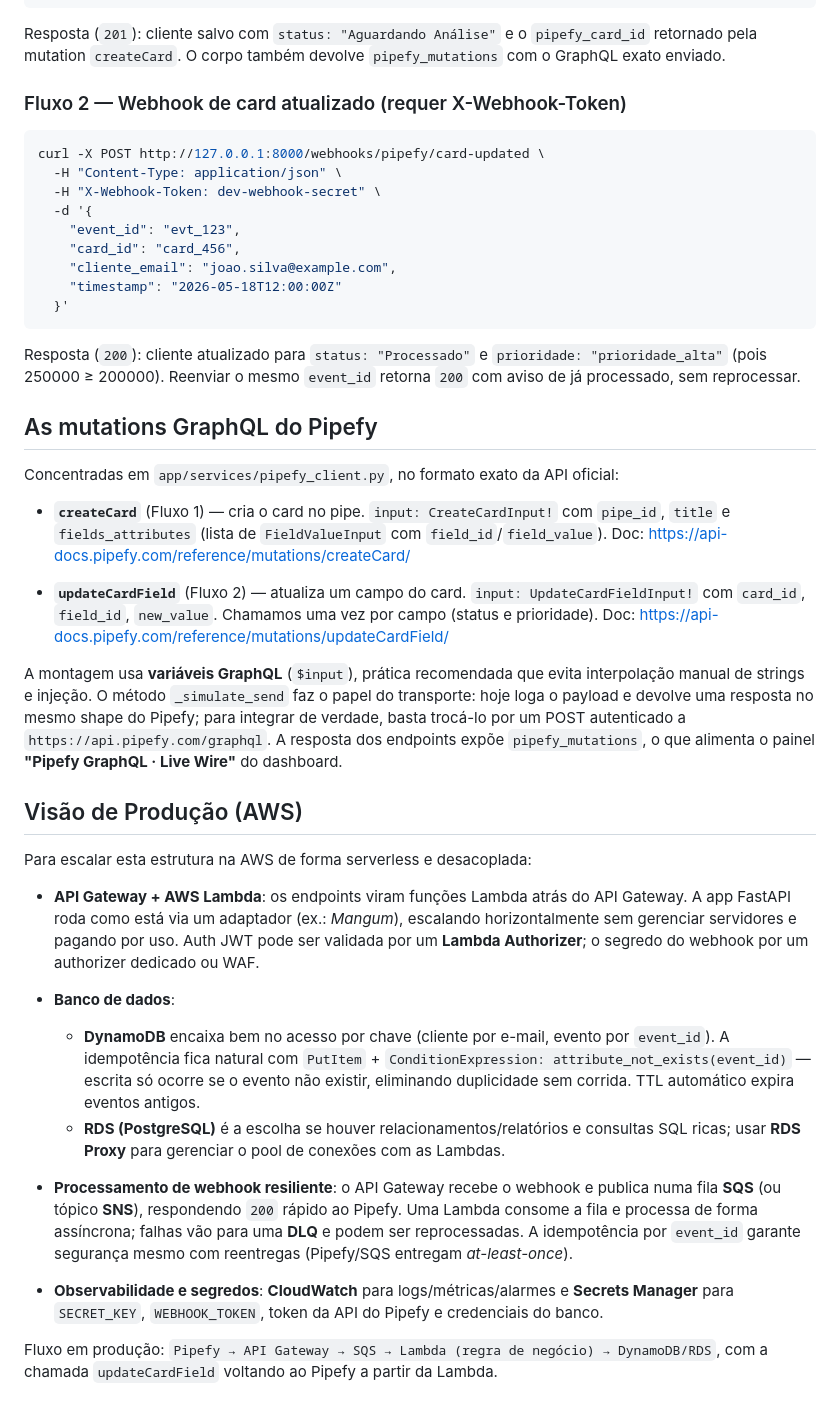
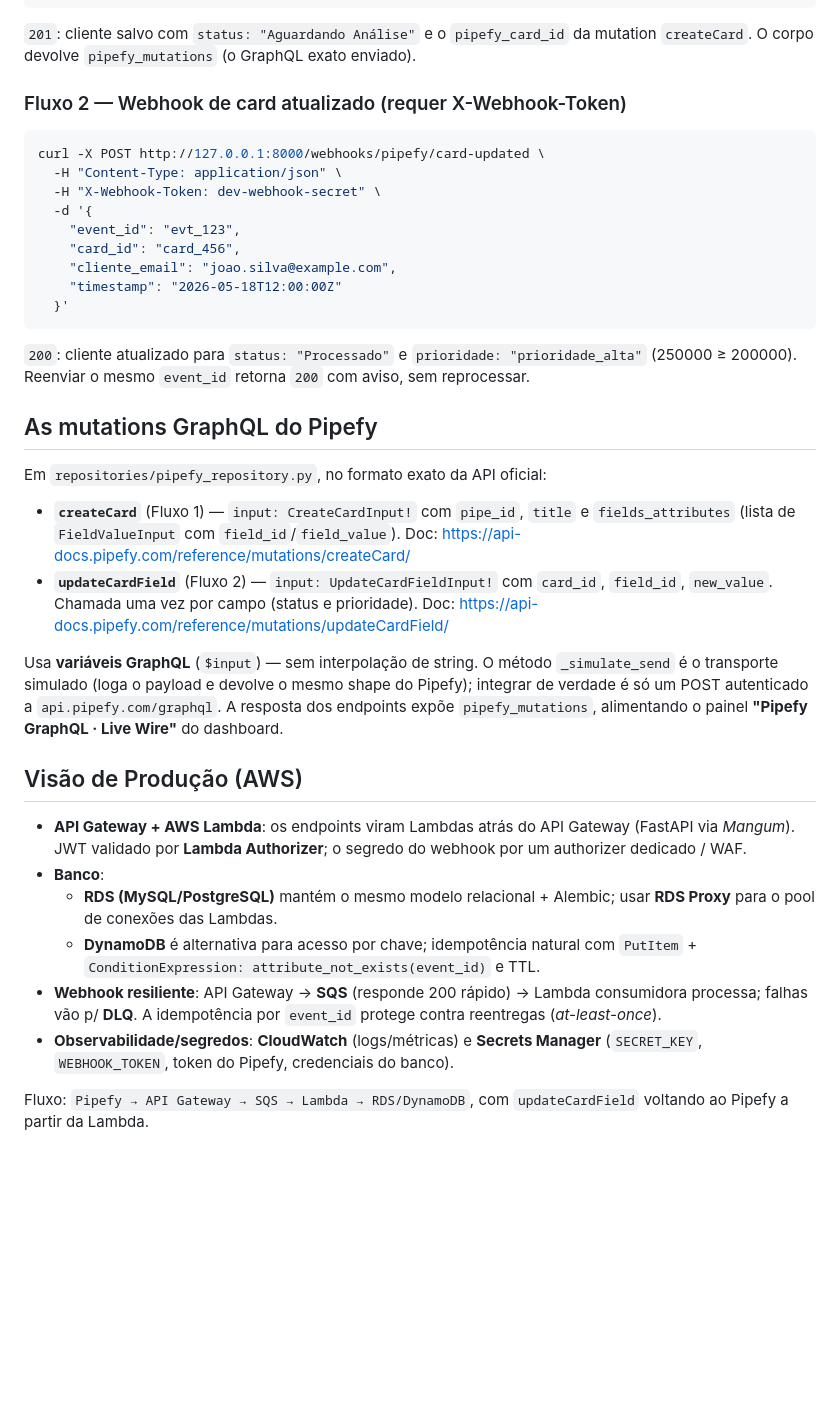
Before and after one commit to Alencar-png/teste-tecnico-mundo-invest, a Markdown page: README.md, the part around one of its changes. GitHub-like rendering; blank space fills up the shorter version.

Commit message:
docs: README alinhado a nova arquitetura (MySQL/Alembic/Docker)

````diff
--- a/README.md
+++ b/README.md
@@ -144,9 +147,8 @@ curl -X POST http://127.0.0.1:8000/clientes \
   }'
 ```
 
-Resposta (`201`): cliente salvo com `status: "Aguardando Análise"` e o
-`pipefy_card_id` retornado pela mutation `createCard`. O corpo também devolve
-`pipefy_mutations` com o GraphQL exato enviado.
+`201`: cliente salvo com `status: "Aguardando Análise"` e o `pipefy_card_id` da
+mutation `createCard`. O corpo devolve `pipefy_mutations` (o GraphQL exato enviado).
 
 ### Fluxo 2 — Webhook de card atualizado (requer X-Webhook-Token)
 
@@ -162,61 +164,41 @@ curl -X POST http://127.0.0.1:8000/webhooks/pipefy/card-updated \
   }'
 ```
 
-Resposta (`200`): cliente atualizado para `status: "Processado"` e
-`prioridade: "prioridade_alta"` (pois 250000 ≥ 200000). Reenviar o mesmo
-`event_id` retorna `200` com aviso de já processado, sem reprocessar.
+`200`: cliente atualizado para `status: "Processado"` e `prioridade: "prioridade_alta"`
+(250000 ≥ 200000). Reenviar o mesmo `event_id` retorna `200` com aviso, sem reprocessar.
 
 ## As mutations GraphQL do Pipefy
 
-Concentradas em `app/services/pipefy_client.py`, no formato exato da API oficial:
+Em `repositories/pipefy_repository.py`, no formato exato da API oficial:
 
-- **`createCard`** (Fluxo 1) — cria o card no pipe. `input: CreateCardInput!` com
-  `pipe_id`, `title` e `fields_attributes` (lista de `FieldValueInput` com
-  `field_id`/`field_value`).
+- **`createCard`** (Fluxo 1) — `input: CreateCardInput!` com `pipe_id`, `title` e
+  `fields_attributes` (lista de `FieldValueInput` com `field_id`/`field_value`).
   Doc: <https://api-docs.pipefy.com/reference/mutations/createCard/>
-
-- **`updateCardField`** (Fluxo 2) — atualiza um campo do card.
-  `input: UpdateCardFieldInput!` com `card_id`, `field_id`, `new_value`.
-  Chamamos uma vez por campo (status e prioridade).
+- **`updateCardField`** (Fluxo 2) — `input: UpdateCardFieldInput!` com `card_id`,
+  `field_id`, `new_value`. Chamada uma vez por campo (status e prioridade).
   Doc: <https://api-docs.pipefy.com/reference/mutations/updateCardField/>
 
-A montagem usa **variáveis GraphQL** (`$input`), prática recomendada que evita
-interpolação manual de strings e injeção. O método `_simulate_send` faz o papel
-do transporte: hoje loga o payload e devolve uma resposta no mesmo shape do
-Pipefy; para integrar de verdade, basta trocá-lo por um POST autenticado a
-`https://api.pipefy.com/graphql`. A resposta dos endpoints expõe `pipefy_mutations`,
-o que alimenta o painel **"Pipefy GraphQL · Live Wire"** do dashboard.
+Usa **variáveis GraphQL** (`$input`) — sem interpolação de string. O método
+`_simulate_send` é o transporte simulado (loga o payload e devolve o mesmo shape
+do Pipefy); integrar de verdade é só um POST autenticado a `api.pipefy.com/graphql`.
+A resposta dos endpoints expõe `pipefy_mutations`, alimentando o painel
+**"Pipefy GraphQL · Live Wire"** do dashboard.
 
 ## Visão de Produção (AWS)
 
-Para escalar esta estrutura na AWS de forma serverless e desacoplada:
+- **API Gateway + AWS Lambda**: os endpoints viram Lambdas atrás do API Gateway
+  (FastAPI via *Mangum*). JWT validado por **Lambda Authorizer**; o segredo do
+  webhook por um authorizer dedicado / WAF.
+- **Banco**:
+  - **RDS (MySQL/PostgreSQL)** mantém o mesmo modelo relacional + Alembic; usar
+    **RDS Proxy** para o pool de conexões das Lambdas.
+  - **DynamoDB** é alternativa para acesso por chave; idempotência natural com
+    `PutItem` + `ConditionExpression: attribute_not_exists(event_id)` e TTL.
+- **Webhook resiliente**: API Gateway → **SQS** (responde 200 rápido) → Lambda
+  consumidora processa; falhas vão p/ **DLQ**. A idempotência por `event_id`
+  protege contra reentregas (*at-least-once*).
+- **Observabilidade/segredos**: **CloudWatch** (logs/métricas) e **Secrets
+  Manager** (`SECRET_KEY`, `WEBHOOK_TOKEN`, token do Pipefy, credenciais do banco).
 
-- **API Gateway + AWS Lambda**: os endpoints viram funções Lambda atrás do API
-  Gateway. A app FastAPI roda como está via um adaptador (ex.: *Mangum*),
-  escalando horizontalmente sem gerenciar servidores e pagando por uso. Auth JWT
-  pode ser validada por um **Lambda Authorizer**; o segredo do webhook por um
-  authorizer dedicado ou WAF.
-
-- **Banco de dados**:
-  - **DynamoDB** encaixa bem no acesso por chave (cliente por e-mail, evento por
-    `event_id`). A idempotência fica natural com `PutItem` +
-    `ConditionExpression: attribute_not_exists(event_id)` — escrita só ocorre se o
-    evento não existir, eliminando duplicidade sem corrida. TTL automático
-    expira eventos antigos.
-  - **RDS (PostgreSQL)** é a escolha se houver relacionamentos/relatórios e
-    consultas SQL ricas; usar **RDS Proxy** para gerenciar o pool de conexões com
-    as Lambdas.
-
-- **Processamento de webhook resiliente**: o API Gateway recebe o webhook e
-  publica numa fila **SQS** (ou tópico **SNS**), respondendo `200` rápido ao
-  Pipefy. Uma Lambda consome a fila e processa de forma assíncrona; falhas vão
-  para uma **DLQ** e podem ser reprocessadas. A idempotência por `event_id`
-  garante segurança mesmo com reentregas (Pipefy/SQS entregam *at-least-once*).
-
-- **Observabilidade e segredos**: **CloudWatch** para logs/métricas/alarmes e
-  **Secrets Manager** para `SECRET_KEY`, `WEBHOOK_TOKEN`, token da API do Pipefy
-  e credenciais do banco.
-
-Fluxo em produção:
-`Pipefy → API Gateway → SQS → Lambda (regra de negócio) → DynamoDB/RDS`,
-com a chamada `updateCardField` voltando ao Pipefy a partir da Lambda.
+Fluxo: `Pipefy → API Gateway → SQS → Lambda → RDS/DynamoDB`, com `updateCardField`
+voltando ao Pipefy a partir da Lambda.
````
Also changed, not shown: other parts of README.md (+75 -72 lines).
